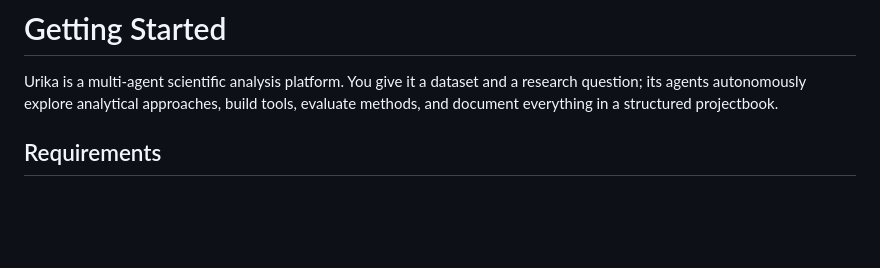
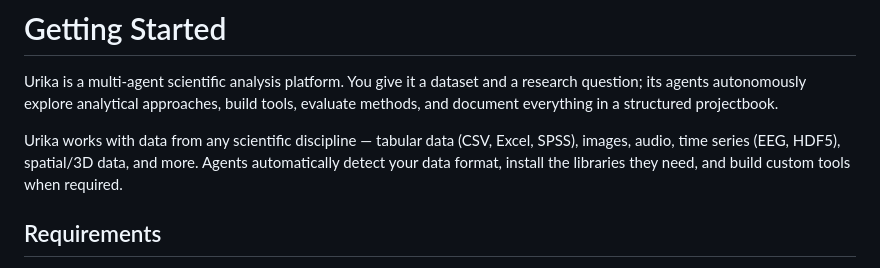
Before and after one commit to xkiwilabs/Urika, a Markdown page: docs/01-getting-started.md, the part around the change. Rendered like a GitHub page; blank space fills up the shorter version.

```diff
--- a/docs/01-getting-started.md
+++ b/docs/01-getting-started.md
@@ -1,6 +1,8 @@
 # Getting Started
 
 Urika is a multi-agent scientific analysis platform. You give it a dataset and a research question; its agents autonomously explore analytical approaches, build tools, evaluate methods, and document everything in a structured projectbook.
+
+Urika works with data from any scientific discipline — tabular data (CSV, Excel, SPSS), images, audio, time series (EEG, HDF5), spatial/3D data, and more. Agents automatically detect your data format, install the libraries they need, and build custom tools when required.
 
 ## Requirements
 
```
Also changed, not shown: docs/02-core-concepts.md (+2 -0 lines), docs/09-built-in-tools.md (+11 -0 lines).
